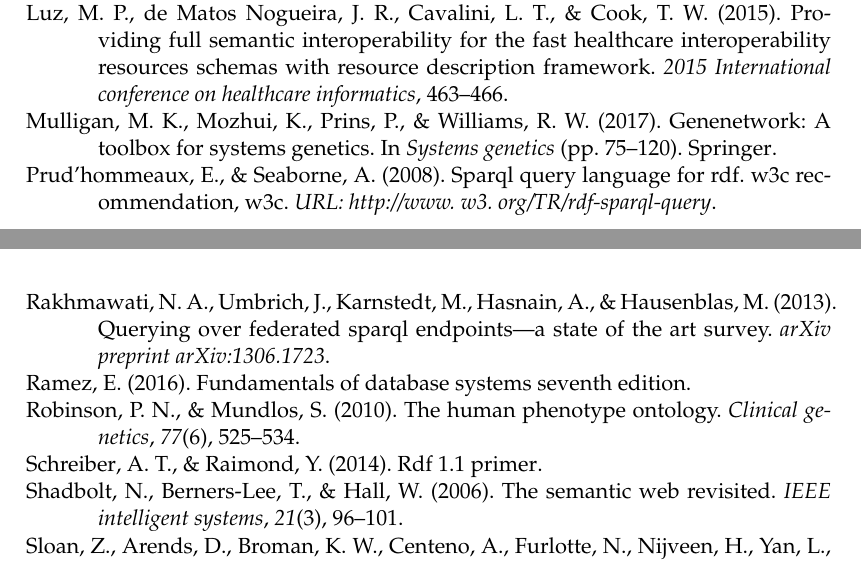
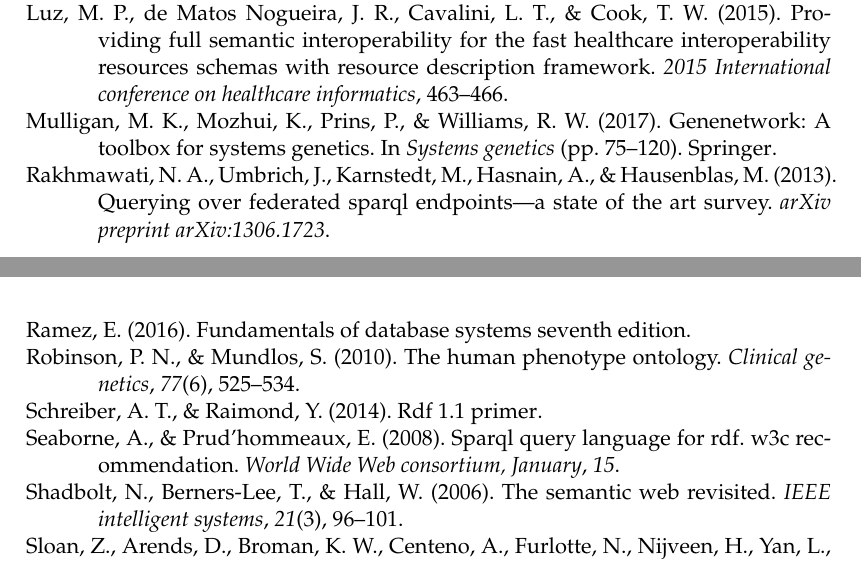
Before and after one commit to BonfaceKilz/dissertation, a LaTeX thesis (proposal-defense/main.tex, which reads proposal-defense/refs.bib): two parts of pages 20 and 21 of 21, joined at a grey line, cut so that both start at the same text. Compiled offline with pdfLaTeX.

Commit message:
Fix citation formatting
Signed-off-by: Munyoki Kilyungi <me@bonfacemunyoki.com>

```diff
--- a/proposal-defense/refs.bib
+++ b/proposal-defense/refs.bib
@@ -327,9 +327,10 @@
 }
 
 @article{prud2008sparql,
-  title={SPARQL query language for RDF. W3C recommendation, W3C},
-  author={Prud’hommeaux, Eric and Seaborne, Andy},
-  journal={URL: http://www. w3. org/TR/rdf-sparql-query},
+  title={SPARQL query language for RDF. W3C Recommendation},
+  author={Seaborne, Andy and Prud’hommeaux, Eric},
+  journal={World Wide Web consortium, January},
+  volume={15},
   year={2008}
 }
 
```
Also changed, not shown: proposal-defense/sections/literature-review.tex (+3 -3 lines).
